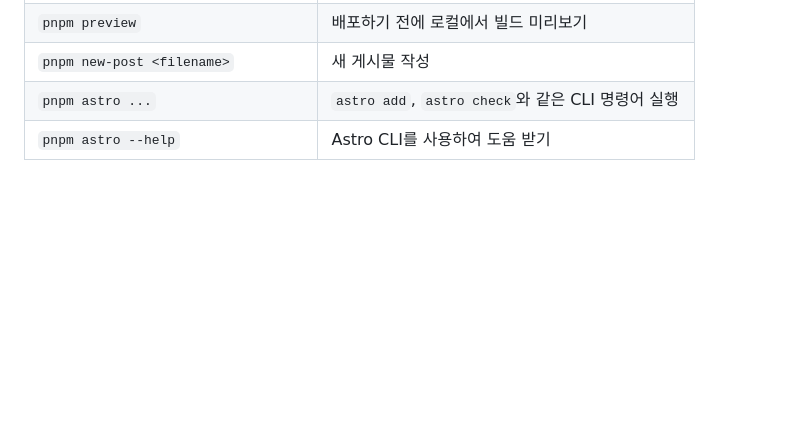
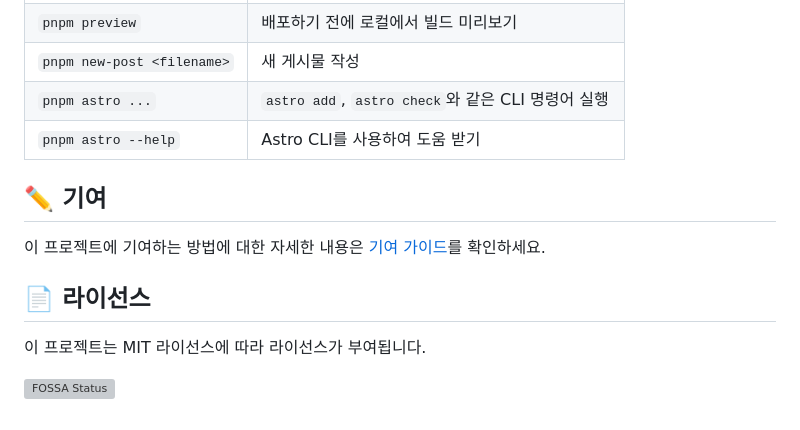
Before and after one commit to saicaca/fuwari, a Markdown page: docs/README.ko.md, the part around one of its changes. Rendered like a GitHub page; blank space fills up the shorter version; grey boxes are pictures that could not be loaded.

```diff
--- a/docs/README.ko.md
+++ b/docs/README.ko.md
@@ -84,3 +72,11 @@ lang: jp      # 게시물의 언어가 `config.ts`의 사이트 언어와 다른
 | `pnpm new-post <filename>`          | 새 게시물 작성                                |
 | `pnpm astro ...`                    | `astro add`, `astro check`와 같은 CLI 명령어 실행 |
 | `pnpm astro --help`                 | Astro CLI를 사용하여 도움 받기                     |
+
+## ✏️ 기여
+이 프로젝트에 기여하는 방법에 대한 자세한 내용은 [기여 가이드](https://github.com/saicaca/fuwari/blob/main/CONTRIBUTING.md)를 확인하세요.
+
+## 📄 라이선스
+이 프로젝트는 MIT 라이선스에 따라 라이선스가 부여됩니다.
+
+[![FOSSA Status](https://app.fossa.com/api/projects/git%2Bgithub.com%2Fsaicaca%2Ffuwari.svg?type=large&issueType=license)](https://app.fossa.com/projects/git%2Bgithub.com%2Fsaicaca%2Ffuwari?ref=badge_large&issueType=license)
```
Also changed, not shown: other parts of docs/README.ko.md (+33 -45 lines).
